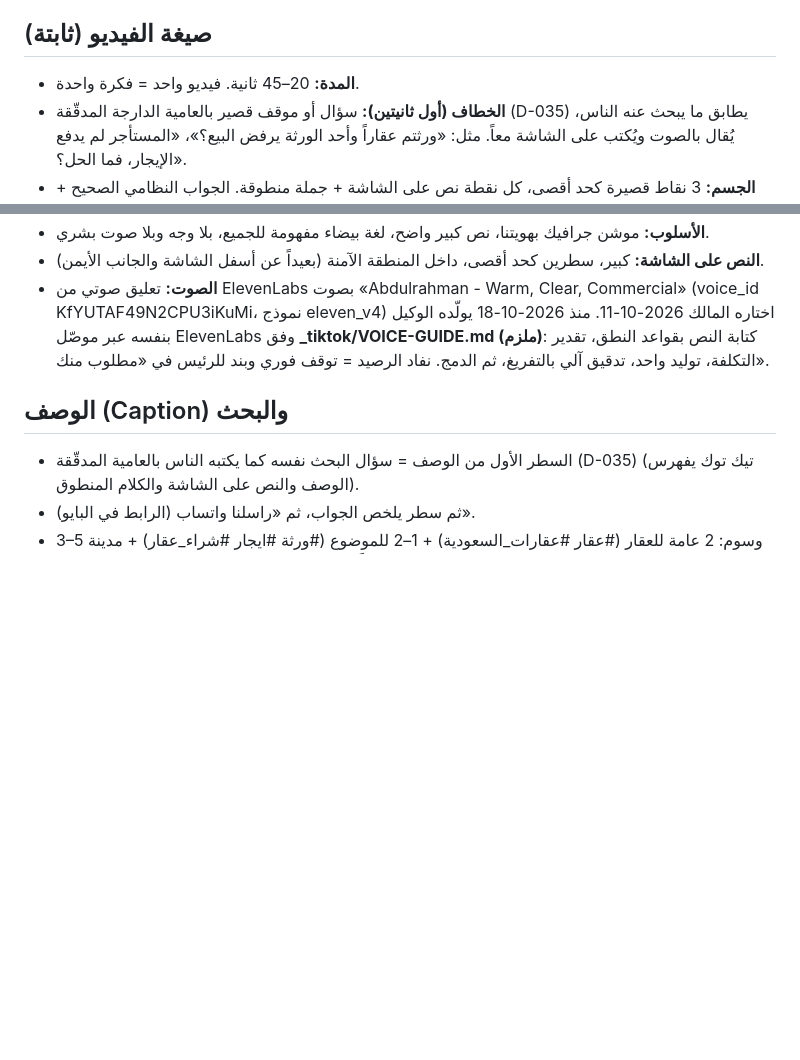
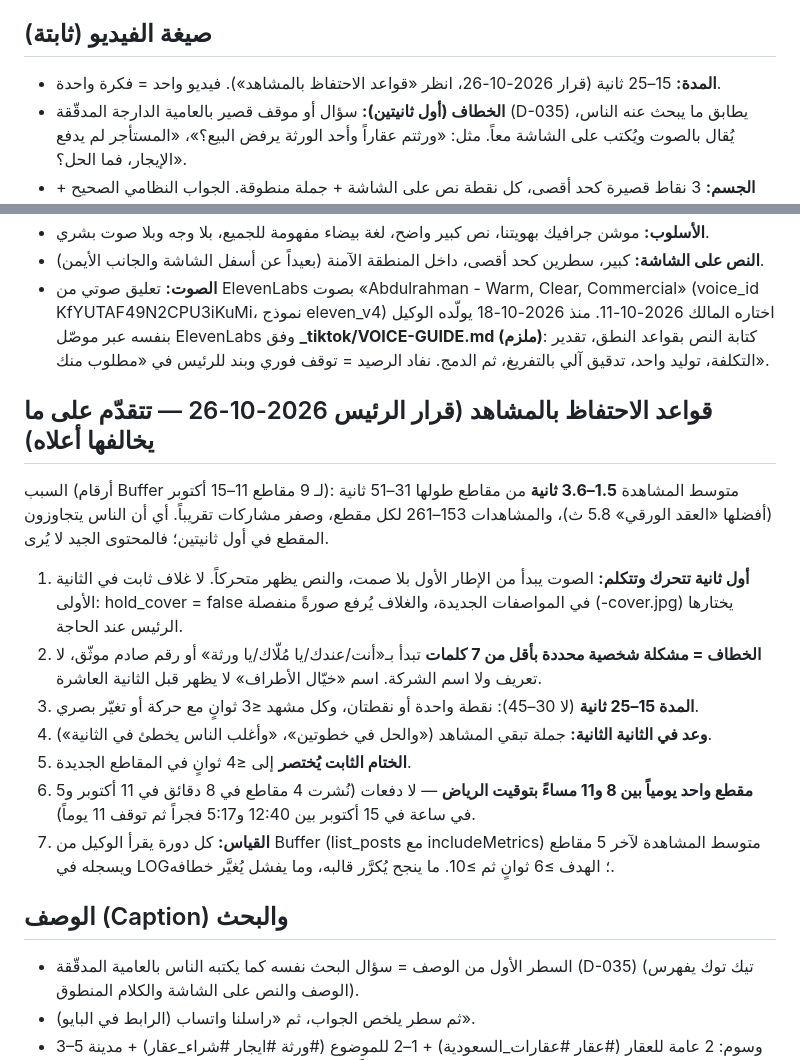
Before and after one commit to khayyalalatraf/khayyal.alatraf, a Markdown page: _tiktok/PLAYBOOK.md, 2 parts joined by grey strips. Rendered like a GitHub page; blank space fills up the shorter version.

Commit message:
TikTok PLAYBOOK: retention rules from Buffer metrics (avg watch 1.5–3.6s): moving first frame, 15–25s, hook rules, one per day 8–11pm, measure avg watch
Co-Authored-By: Claude Opus 5.5 <noreply@anthropic.com>
Claude-Session: https://claude.ai/code/session_01ST6ytt44TebXSLcUYaCC1M

```diff
--- a/_tiktok/PLAYBOOK.md
+++ b/_tiktok/PLAYBOOK.md
@@ -18,13 +18,23 @@
 - وقت النشر المقترح: بين 8 و11 مساءً بتوقيت الرياض، ويوم الخميس والجمعة أقوى.
 
 ## صيغة الفيديو (ثابتة)
-- **المدة:** 20–45 ثانية. فيديو واحد = فكرة واحدة.
+- **المدة:** 15–25 ثانية (قرار 2026-10-26، انظر «قواعد الاحتفاظ بالمشاهد»). فيديو واحد = فكرة واحدة.
 - **الخطاف (أول ثانيتين):** سؤال أو موقف قصير بالعامية الدارجة المدقّقة (D-035) يطابق ما يبحث عنه الناس، يُقال بالصوت ويُكتب على الشاشة معاً. مثل: «ورثتم عقاراً وأحد الورثة يرفض البيع؟»، «المستأجر لم يدفع الإيجار، فما الحل؟».
 - **الجسم:** 3 نقاط قصيرة كحد أقصى، كل نقطة نص على الشاشة + جملة منطوقة. الجواب النظامي الصحيح + خطوة عملية واحدة.
 - **الخاتمة:** دعوة واحدة فقط: «عندك حالة مشابهة؟ راسلنا واتساب، الرابط في البايو» أو «اكتب سؤالك بالتعليقات».
 - **الأسلوب:** موشن جرافيك بهويتنا، نص كبير واضح، لغة بيضاء مفهومة للجميع، بلا وجه وبلا صوت بشري.
 - **النص على الشاشة:** كبير، سطرين كحد أقصى، داخل المنطقة الآمنة (بعيداً عن أسفل الشاشة والجانب الأيمن).
 - **الصوت:** تعليق صوتي من ElevenLabs بصوت «Abdulrahman - Warm, Clear, Commercial» (voice_id KfYUTAF49N2CPU3iKuMi، نموذج eleven_v4) اختاره المالك 2026-10-11. منذ 2026-10-18 يولّده الوكيل بنفسه عبر موصّل ElevenLabs وفق **_tiktok/VOICE-GUIDE.md (ملزم)**: كتابة النص بقواعد النطق، تقدير التكلفة، توليد واحد، تدقيق آلي بالتفريغ، ثم الدمج. نفاد الرصيد = توقف فوري وبند للرئيس في «مطلوب منك».
+
+## قواعد الاحتفاظ بالمشاهد (قرار الرئيس 2026-10-26 — تتقدّم على ما يخالفها أعلاه)
+السبب (أرقام Buffer لـ 9 مقاطع 11–15 أكتوبر): متوسط المشاهدة **1.5–3.6 ثانية** من مقاطع طولها 31–51 ثانية (أفضلها «العقد الورقي» 5.8 ث)، والمشاهدات 153–261 لكل مقطع، وصفر مشاركات تقريباً. أي أن الناس يتجاوزون المقطع في أول ثانيتين؛ فالمحتوى الجيد لا يُرى.
+1. **أول ثانية تتحرك وتتكلم:** الصوت يبدأ من الإطار الأول بلا صمت، والنص يظهر متحركاً. لا غلاف ثابت في الثانية الأولى: hold_cover = false في المواصفات الجديدة، والغلاف يُرفع صورةً منفصلة (<slug>-cover.jpg) يختارها الرئيس عند الحاجة.
+2. **الخطاف = مشكلة شخصية محددة بأقل من 7 كلمات** تبدأ بـ«أنت/عندك/يا مُلّاك/يا ورثة» أو رقم صادم موثّق، لا تعريف ولا اسم الشركة. اسم «خيّال الأطراف» لا يظهر قبل الثانية العاشرة.
+3. **المدة 15–25 ثانية** (لا 30–45): نقطة واحدة أو نقطتان، وكل مشهد ≤3 ثوانٍ مع حركة أو تغيّر بصري.
+4. **وعد في الثانية الثانية:** جملة تبقي المشاهد («والحل في خطوتين»، «وأغلب الناس يخطئ في الثانية»).
+5. **الختام الثابت يُختصر** إلى ≤4 ثوانٍ في المقاطع الجديدة.
+6. **مقطع واحد يومياً بين 8 و11 مساءً بتوقيت الرياض** — لا دفعات (نُشرت 4 مقاطع في 8 دقائق في 11 أكتوبر و5 في ساعة في 15 أكتوبر بين 12:40 و5:17 فجراً ثم توقف 11 يوماً).
+7. **القياس:** كل دورة يقرأ الوكيل من Buffer (list_posts مع includeMetrics) متوسط المشاهدة لآخر 5 مقاطع ويسجله في LOG؛ الهدف ≥6 ثوانٍ ثم ≥10. ما ينجح يُكرَّر قالبه، وما يفشل يُغيَّر خطافه.
 
 ## الوصف (Caption) والبحث
 - السطر الأول من الوصف = سؤال البحث نفسه كما يكتبه الناس بالعامية المدقّقة (D-035) (تيك توك يفهرس الوصف والنص على الشاشة والكلام المنطوق).
```
